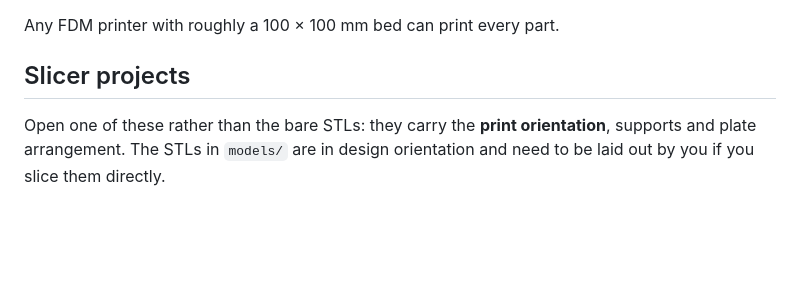
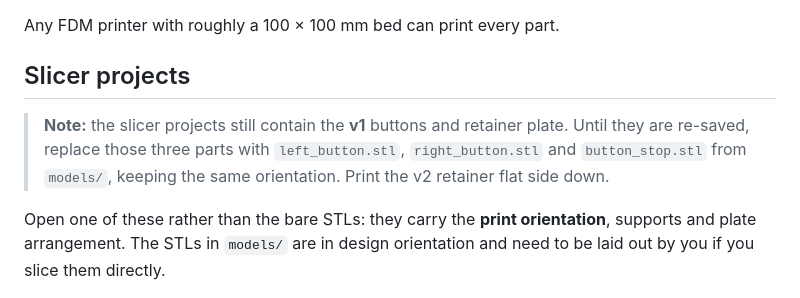
Before and after one commit to wottle/lisa-mouse-logitech-m185, a Markdown page: docs/PRINTING.md, the part around the change. GitHub-like rendering; blank space fills up the shorter version.

```diff
--- a/docs/PRINTING.md
+++ b/docs/PRINTING.md
@@ -23,6 +23,10 @@ prototype build.
 Any FDM printer with roughly a 100 × 100 mm bed can print every part.
 
 ## Slicer projects
+
+> **Note:** the slicer projects still contain the **v1** buttons and retainer plate. Until they are
+> re-saved, replace those three parts with `left_button.stl`, `right_button.stl` and `button_stop.stl`
+> from `models/`, keeping the same orientation. Print the v2 retainer flat side down.
 
 Open one of these rather than the bare STLs: they carry the **print orientation**,
 supports and plate arrangement. The STLs in `models/` are in design orientation and need
```
Also changed, not shown: README.md (+11 -4 lines), docs/ASSEMBLY.md (+5 -2 lines), images/button_stop.png, images/left_button.png, images/right_button.png, images/v2_buttons.png (added), 8 other files.
